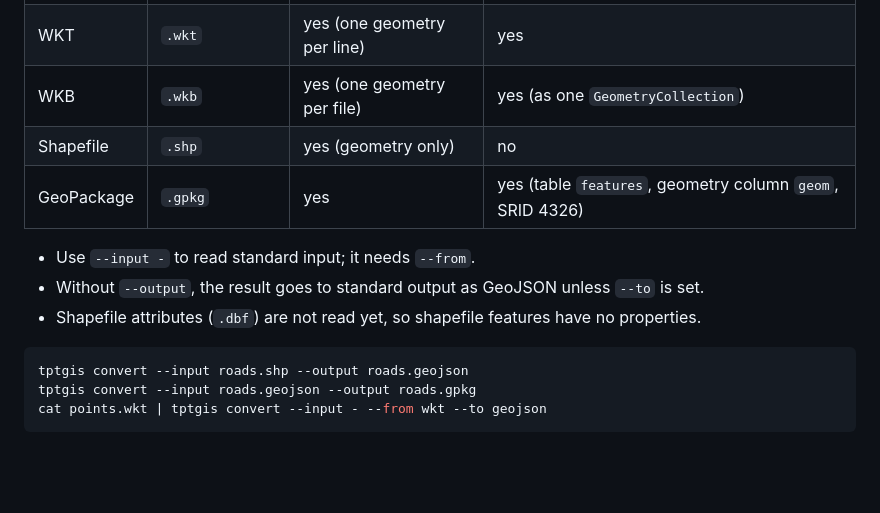
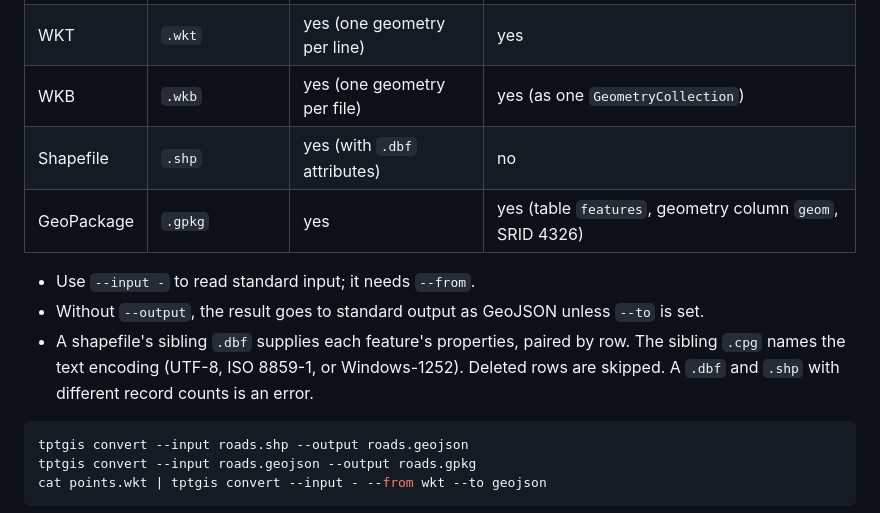
Before and after one commit to tpt-solutions/tpt-gis, a Markdown page: docs/cli-usage.md, the part around the change. GitHub-like rendering; blank space fills up the shorter version.

Commit message:
docs: document shapefile attributes and encodings
Co-Authored-By: Claude, GLM, DeepSeek, Qwen

````diff
--- a/docs/cli-usage.md
+++ b/docs/cli-usage.md
@@ -54,12 +54,14 @@ Formats are inferred from extensions, or set with `--from` and `--to`:
 | GeoJSON | `.geojson`, `.json` | yes | yes |
 | WKT | `.wkt` | yes (one geometry per line) | yes |
 | WKB | `.wkb` | yes (one geometry per file) | yes (as one `GeometryCollection`) |
-| Shapefile | `.shp` | yes (geometry only) | no |
+| Shapefile | `.shp` | yes (with `.dbf` attributes) | no |
 | GeoPackage | `.gpkg` | yes | yes (table `features`, geometry column `geom`, SRID 4326) |
 
 - Use `--input -` to read standard input; it needs `--from`.
 - Without `--output`, the result goes to standard output as GeoJSON unless `--to` is set.
-- Shapefile attributes (`.dbf`) are not read yet, so shapefile features have no properties.
+- A shapefile's sibling `.dbf` supplies each feature's properties, paired by row. The sibling
+  `.cpg` names the text encoding (UTF-8, ISO 8859-1, or Windows-1252). Deleted rows are
+  skipped. A `.dbf` and `.shp` with different record counts is an error.
 
 ```sh
 tptgis convert --input roads.shp --output roads.geojson
````
Also changed, not shown: docs/coming-from-gdal-proj-geos.md (+1 -1 lines), todo.md (+4 -2 lines).
